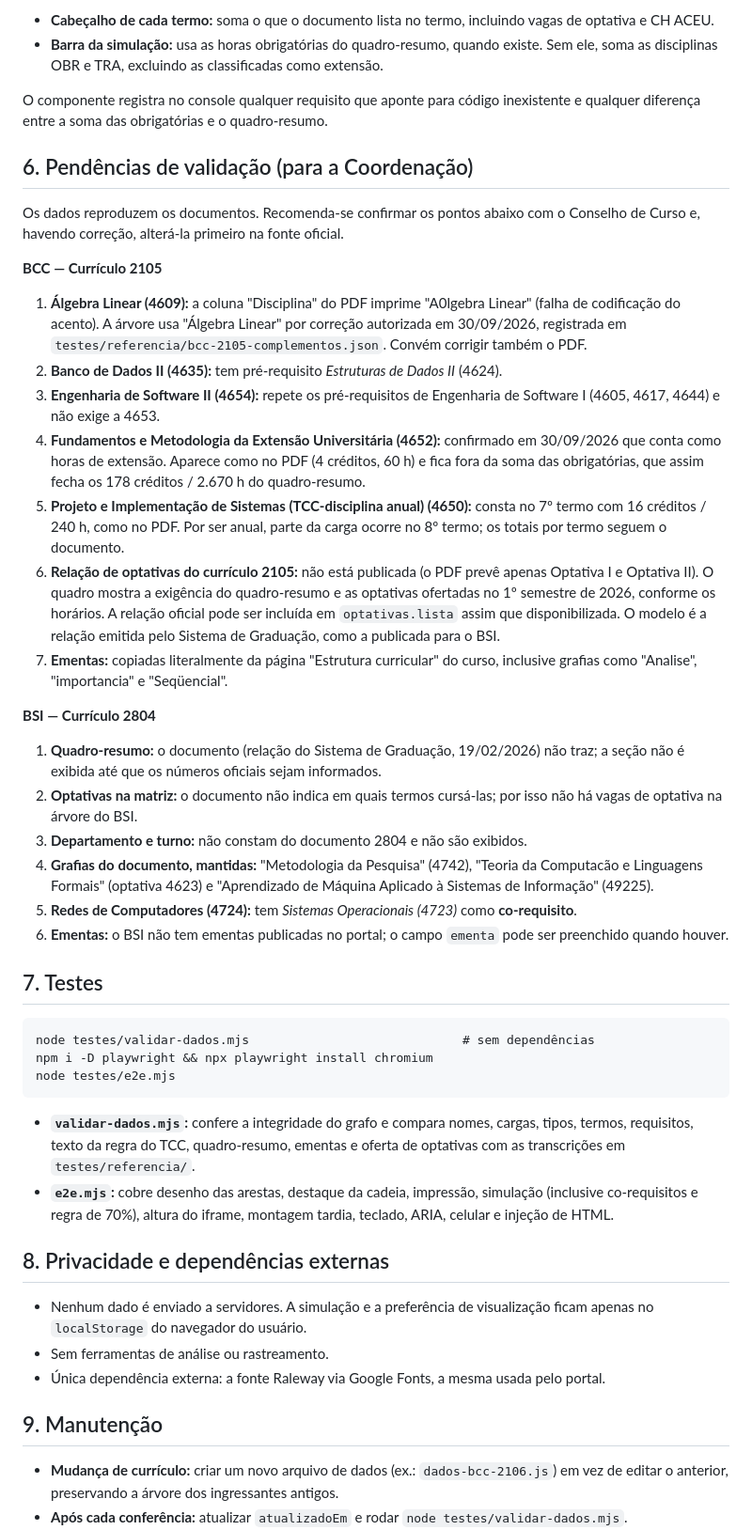
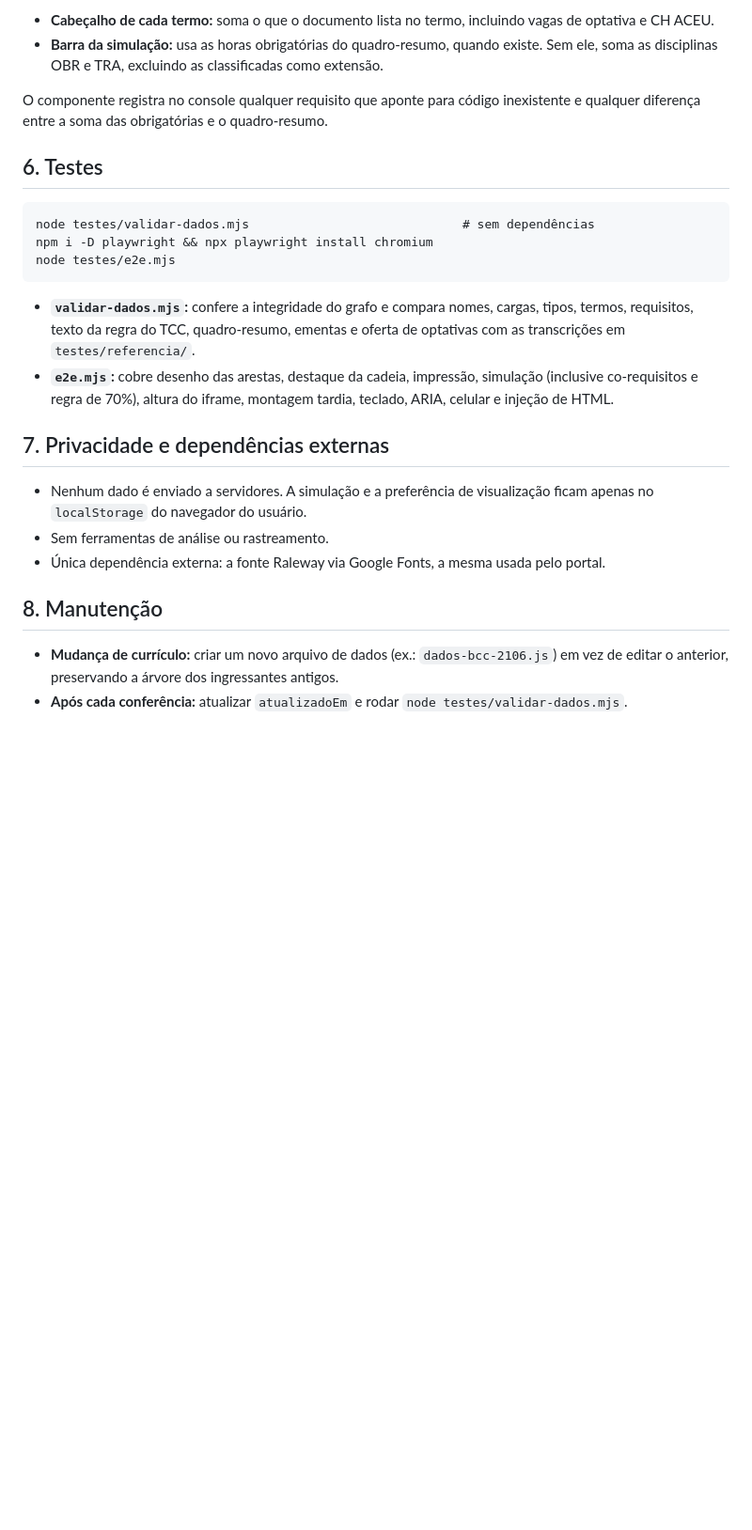
Before and after one commit to c-nalia/arvores-das-estruturas-curriculares-UNESP-Bauru, a Markdown page: README.md, the part around the change. Shown at 94% size. Rendered like a GitHub page; blank space fills up the shorter version.

````diff
--- a/README.md
+++ b/README.md
@@ -226,48 +226,7 @@ ArvoreGrade.registrar({
 O componente registra no console qualquer requisito que aponte para código inexistente e qualquer
 diferença entre a soma das obrigatórias e o quadro-resumo.
 
-## 6. Pendências de validação (para a Coordenação)
-
-Os dados reproduzem os documentos. Recomenda-se confirmar os pontos abaixo com o Conselho de
-Curso e, havendo correção, alterá-la primeiro na fonte oficial.
-
-**BCC — Currículo 2105**
-
-1. **Álgebra Linear (4609):** a coluna "Disciplina" do PDF imprime "A0lgebra Linear" (falha de
-   codificação do acento). A árvore usa "Álgebra Linear" por correção autorizada em 30/09/2026,
-   registrada em `testes/referencia/bcc-2105-complementos.json`. Convém corrigir também o PDF.
-2. **Banco de Dados II (4635):** tem pré-requisito *Estruturas de Dados II* (4624).
-3. **Engenharia de Software II (4654):** repete os pré-requisitos de Engenharia de Software I
-   (4605, 4617, 4644) e não exige a 4653.
-4. **Fundamentos e Metodologia da Extensão Universitária (4652):** confirmado em 30/09/2026 que
-   conta como horas de extensão. Aparece como no PDF (4 créditos, 60 h) e fica fora da soma das
-   obrigatórias, que assim fecha os 178 créditos / 2.670 h do quadro-resumo.
-5. **Projeto e Implementação de Sistemas (TCC-disciplina anual) (4650):** consta no 7º termo com
-   16 créditos / 240 h, como no PDF. Por ser anual, parte da carga ocorre no 8º termo; os
-   totais por termo seguem o documento.
-6. **Relação de optativas do currículo 2105:** não está publicada (o PDF prevê apenas Optativa I
-   e Optativa II). O quadro mostra a exigência do quadro-resumo e as optativas ofertadas no
-   1º semestre de 2026, conforme os horários. A relação oficial pode ser incluída em
-   `optativas.lista` assim que disponibilizada. O modelo é a relação emitida pelo Sistema de
-   Graduação, como a publicada para o BSI.
-7. **Ementas:** copiadas literalmente da página "Estrutura curricular" do curso, inclusive
-   grafias como "Analise", "importancia" e "Seqüencial".
-
-**BSI — Currículo 2804**
-
-1. **Quadro-resumo:** o documento (relação do Sistema de Graduação, 19/02/2026) não traz; a seção
-   não é exibida até que os números oficiais sejam informados.
-2. **Optativas na matriz:** o documento não indica em quais termos cursá-las; por isso não há
-   vagas de optativa na árvore do BSI.
-3. **Departamento e turno:** não constam do documento 2804 e não são exibidos.
-4. **Grafias do documento, mantidas:** "Metodologia da Pesquisa" (4742), "Teoria da Computacão e
-   Linguagens Formais" (optativa 4623) e "Aprendizado de Máquina Aplicado à Sistemas de
-   Informação" (49225).
-5. **Redes de Computadores (4724):** tem *Sistemas Operacionais (4723)* como **co-requisito**.
-6. **Ementas:** o BSI não tem ementas publicadas no portal; o campo `ementa` pode ser preenchido
-   quando houver.
-
-## 7. Testes
+## 6. Testes
 
 ```
 node testes/validar-dados.mjs                             # sem dependências
@@ -282,14 +241,14 @@ node testes/e2e.mjs
   co-requisitos e regra de 70%), altura do iframe, montagem tardia, teclado, ARIA, celular e
   injeção de HTML.
 
-## 8. Privacidade e dependências externas
+## 7. Privacidade e dependências externas
 
 - Nenhum dado é enviado a servidores. A simulação e a preferência de visualização ficam apenas no
   `localStorage` do navegador do usuário.
 - Sem ferramentas de análise ou rastreamento.
 - Única dependência externa: a fonte Raleway via Google Fonts, a mesma usada pelo portal.
 
-## 9. Manutenção
+## 8. Manutenção
 
 - **Mudança de currículo:** criar um novo arquivo de dados (ex.: `dados-bcc-2106.js`) em vez de
   editar o anterior, preservando a árvore dos ingressantes antigos.
````
